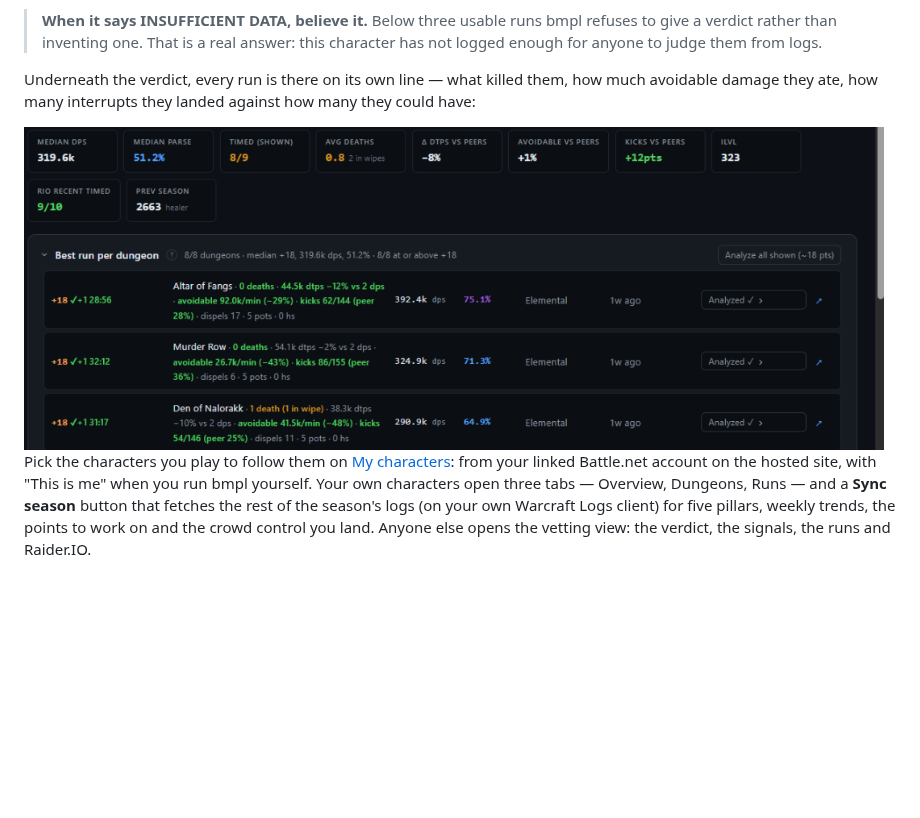
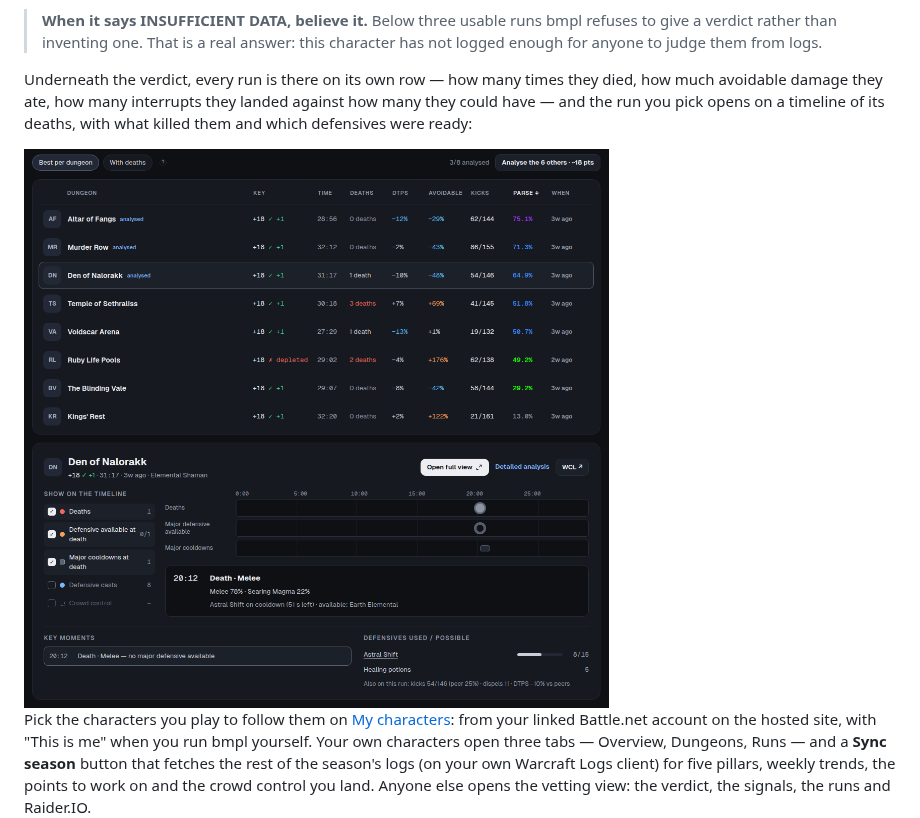
Before and after one commit to triat/Better-mythic-plus-logs, a Markdown page: README.md, the part around one of its changes. GitHub-like rendering; pictures changed too: docs/images/runs.png; blank space fills up the shorter version.

```diff
--- a/README.md
+++ b/README.md
@@ -42,6 +42,7 @@ run per dungeon, not their one lucky +20.
 > verdict rather than inventing one. That is a real answer: this character has not logged enough for
 > anyone to judge them from logs.
 
-Underneath the verdict, every run is there on its own line — what killed them, how much avoidable
-damage they ate, how many interrupts they landed against how many they could have:
+Underneath the verdict, every run is there on its own row — how many times they died, how much avoidable
+damage they ate, how many interrupts they landed against how many they could have — and the run you
+pick opens on a timeline of its deaths, with what killed them and which defensives were ready:
 
```
Also changed, not shown: other parts of README.md (+2 -2 lines), AGENTS.md (+3 -1 lines), docs/agents/web-front.md (+4 -4 lines), docs/images/verdict.png, 1 other file.
